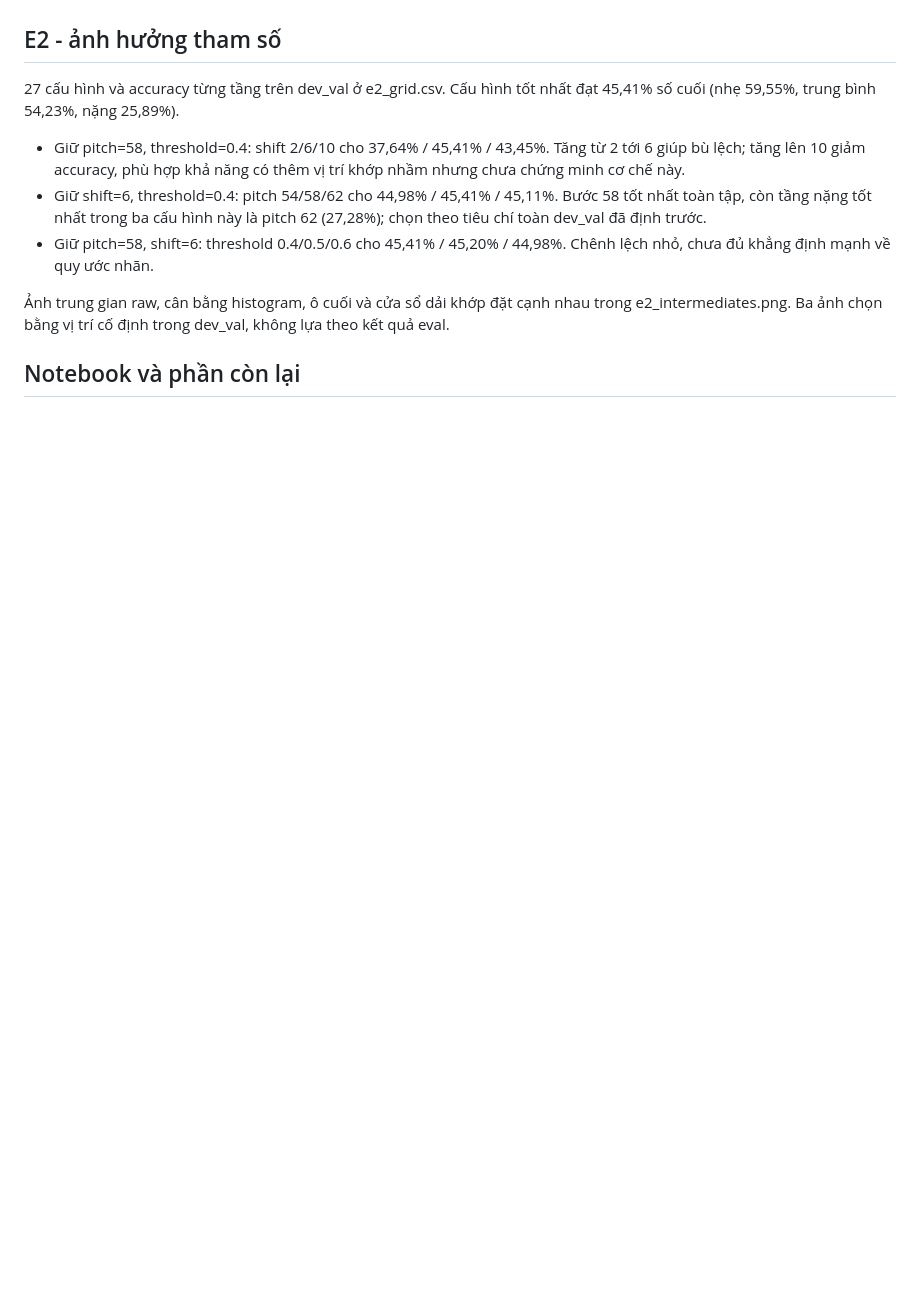
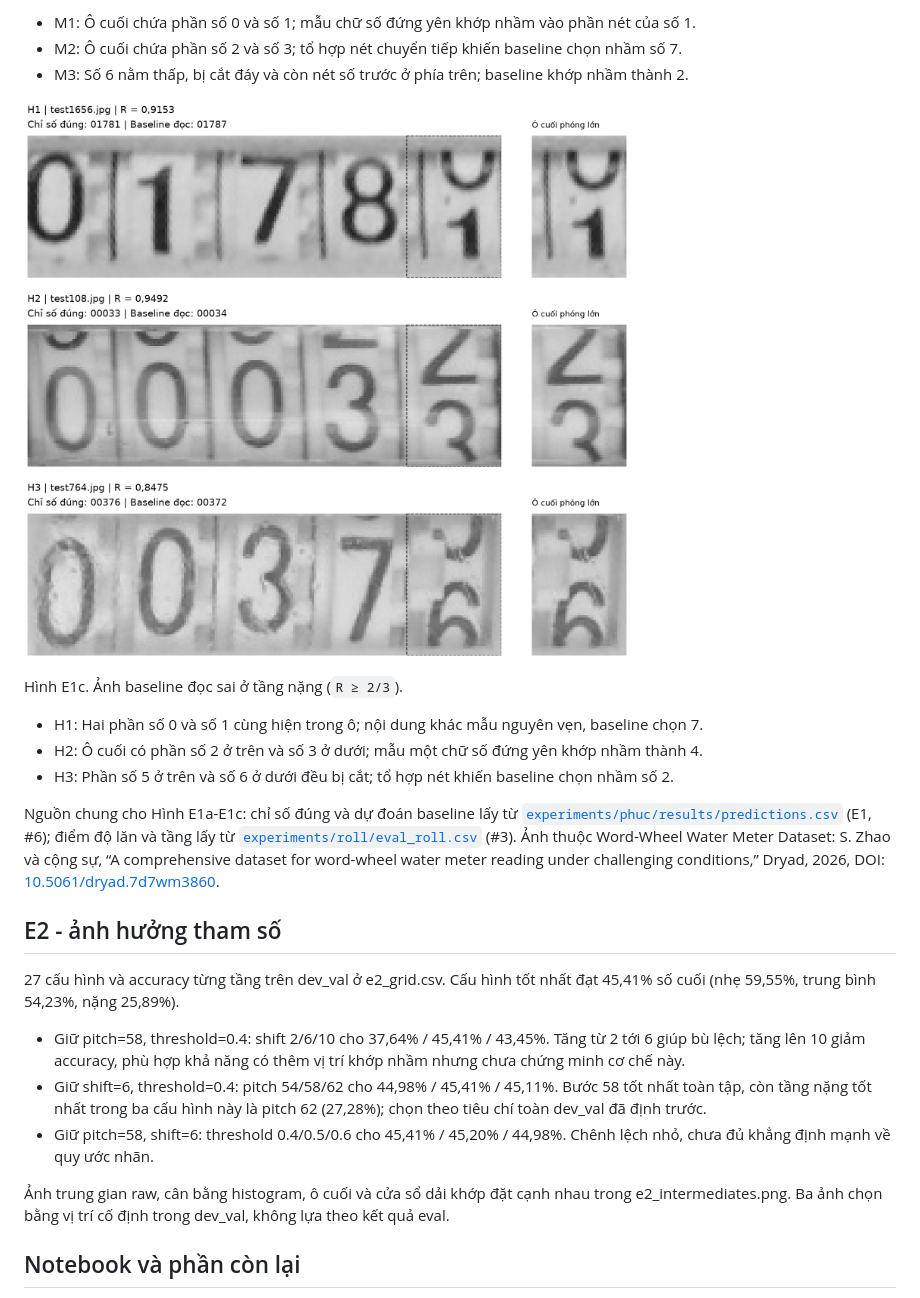
Before and after one commit to qivarnq3g/cv-water-meter-reading, a Markdown page: report/phuc-results.md, the part around one of its changes. Drawn GitHub-style; pictures changed too: report/figures/e1-errors-heavy.png (added); blank space fills up the shorter version.

```diff
--- a/report/phuc-results.md
+++ b/report/phuc-results.md
@@ -28,3 +42,17 @@ Kết quả cũng không ủng hộ toàn bộ dự đoán trong PR #22: P vẫn
+- M1: Ô cuối chứa phần số 0 và số 1; mẫu chữ số đứng yên khớp nhầm vào phần nét của số 1.
+- M2: Ô cuối chứa phần số 2 và số 3; tổ hợp nét chuyển tiếp khiến baseline chọn nhầm số 7.
+- M3: Số 6 nằm thấp, bị cắt đáy và còn nét số trước ở phía trên; baseline khớp nhầm thành 2.
+
+![Ảnh baseline đọc sai ở tầng nặng](figures/e1-errors-heavy.png)
+
+Hình E1c. Ảnh baseline đọc sai ở tầng nặng (`R ≥ 2/3`).
+
+- H1: Hai phần số 0 và số 1 cùng hiện trong ô; nội dung khác mẫu nguyên vẹn, baseline chọn 7.
+- H2: Ô cuối có phần số 2 ở trên và số 3 ở dưới; mẫu một chữ số đứng yên khớp nhầm thành 4.
+- H3: Phần số 5 ở trên và số 6 ở dưới đều bị cắt; tổ hợp nét khiến baseline chọn nhầm số 2.
+
+Nguồn chung cho Hình E1a-E1c: chỉ số đúng và dự đoán baseline lấy từ [`experiments/phuc/results/predictions.csv`](../experiments/phuc/results/predictions.csv) (E1, #6); điểm độ lăn và tầng lấy từ [`experiments/roll/eval_roll.csv`](../experiments/roll/eval_roll.csv) (#3). Ảnh thuộc Word-Wheel Water Meter Dataset: S. Zhao và cộng sự, “A comprehensive dataset for word-wheel water meter reading under challenging conditions,” Dryad, 2026, DOI: [10.5061/dryad.7d7wm3860](https://doi.org/10.5061/dryad.7d7wm3860).
+
 ## E2 - ảnh hưởng tham số
 
 27 cấu hình và accuracy từng tầng trên dev_val ở e2_grid.csv. Cấu hình tốt nhất đạt 45,41% số cuối (nhẹ 59,55%, trung bình 54,23%, nặng 25,89%).
```
Also changed, not shown: other parts of report/phuc-results.md (+14 -0 lines), report/figures/e1-errors-light.png (added), report/figures/e1-errors-medium.png (added).
